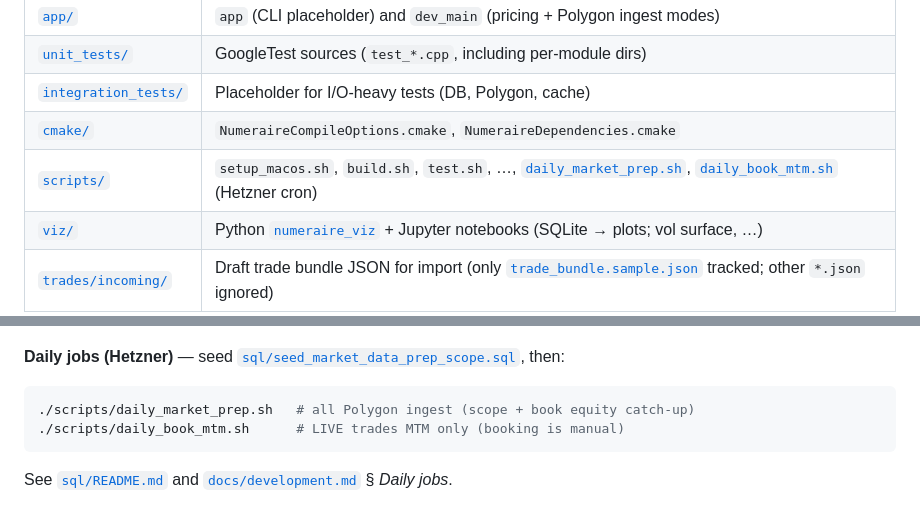
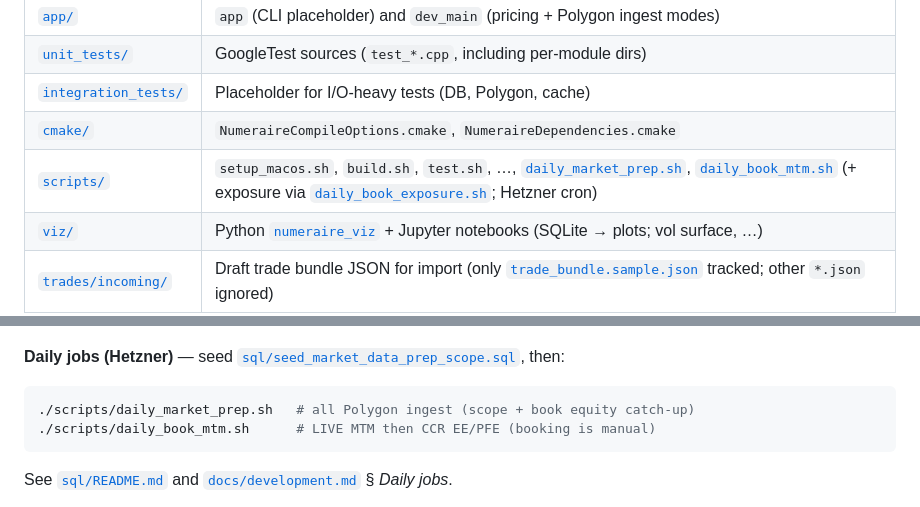
Before and after one commit to krzysiekbienias/numeraire, a Markdown page: README.md, 2 parts joined by grey strips. Drawn GitHub-style.

Commit message:
fix(docs): update README to include new daily book exposure script and clarify daily_book_mtm.sh functionality
Modified the README to reflect the addition of the `daily_book_exposure.sh` script for CCR calculations. Updated the description of `daily_book_mtm.sh` to specify its role in calculating LIVE MTM and CCR EE/PFE, enhancing clarity on the daily job processes.

````diff
--- a/README.md
+++ b/README.md
@@ -25,7 +25,7 @@ Sprint history and what is actually shipped (including SQLite schema and Polygon
 | [`unit_tests/`](unit_tests/) | GoogleTest sources (`test_*.cpp`, including per-module dirs) |
 | [`integration_tests/`](integration_tests/) | Placeholder for I/O-heavy tests (DB, Polygon, cache) |
 | [`cmake/`](cmake/) | `NumeraireCompileOptions.cmake`, `NumeraireDependencies.cmake` |
-| [`scripts/`](scripts/) | `setup_macos.sh`, `build.sh`, `test.sh`, …, [`daily_market_prep.sh`](scripts/daily_market_prep.sh), [`daily_book_mtm.sh`](scripts/daily_book_mtm.sh) (Hetzner cron) |
+| [`scripts/`](scripts/) | `setup_macos.sh`, `build.sh`, `test.sh`, …, [`daily_market_prep.sh`](scripts/daily_market_prep.sh), [`daily_book_mtm.sh`](scripts/daily_book_mtm.sh) (+ exposure via [`daily_book_exposure.sh`](scripts/daily_book_exposure.sh); Hetzner cron) |
 | [`viz/`](viz/) | Python [`numeraire_viz`](viz/numeraire_viz/) + Jupyter notebooks (SQLite → plots; vol surface, …) |
 | [`trades/incoming/`](trades/incoming/) | Draft trade bundle JSON for import (only [`trade_bundle.sample.json`](trades/incoming/trade_bundle.sample.json) tracked; other `*.json` ignored) |
 | [`configs/`](configs/) | JSON defaults loaded by [`utils::Config`](include/numeraire/utils/config.hpp) |
@@ -186,7 +186,7 @@ Requires **`POLYGON_API_KEY`** in `.env`. Optional: **`POLYGON_BASE_URL`** (defa
 
 ```bash
 ./scripts/daily_market_prep.sh   # all Polygon ingest (scope + book equity catch-up)
-./scripts/daily_book_mtm.sh      # LIVE trades MTM only (booking is manual)
+./scripts/daily_book_mtm.sh      # LIVE MTM then CCR EE/PFE (booking is manual)
 ```
 
 See [`sql/README.md`](sql/README.md) and [`docs/development.md`](docs/development.md) § *Daily jobs*.
````
